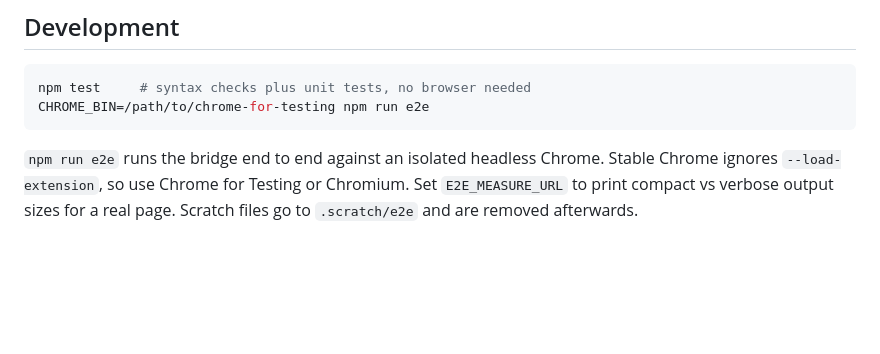
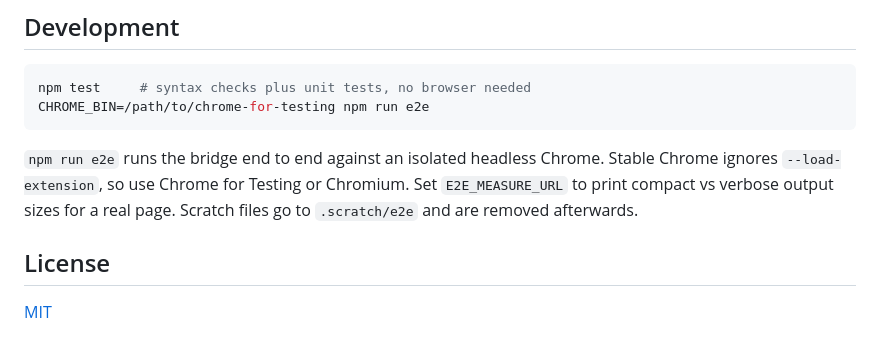
Before and after one commit to agent-sh/agent-chrome-bridge, a Markdown page: README.md, the part around the change. Drawn GitHub-style; blank space fills up the shorter version.

Commit message:
docs: link license from README

````diff
--- a/README.md
+++ b/README.md
@@ -274,3 +274,7 @@ CHROME_BIN=/path/to/chrome-for-testing npm run e2e
 ```
 
 `npm run e2e` runs the bridge end to end against an isolated headless Chrome. Stable Chrome ignores `--load-extension`, so use Chrome for Testing or Chromium. Set `E2E_MEASURE_URL` to print compact vs verbose output sizes for a real page. Scratch files go to `.scratch/e2e` and are removed afterwards.
+
+## License
+
+[MIT](LICENSE)
````
